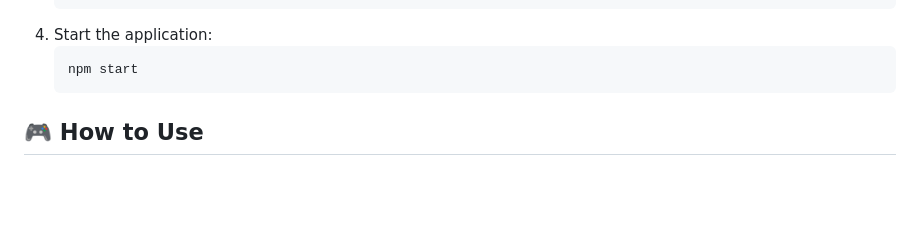
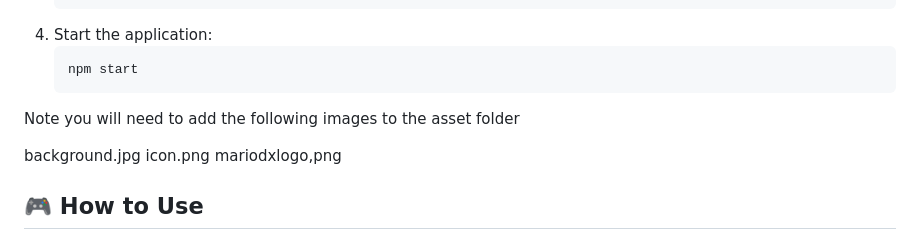
Before and after one commit to alanmartin302/MKDX-Local-network-lobby, a Markdown page: README.md, the part around the change. Drawn GitHub-style; blank space fills up the shorter version.

````diff
--- a/README.md
+++ b/README.md
@@ -24,6 +24,11 @@ MKDX Local Network Lobby is a simple **local multiplayer lobby system** for Mari
    ```sh
    npm start
    ```
+Note you will need to add the following images to the asset folder
+
+background.jpg
+icon.png
+mariodxlogo,png
 
 ## 🎮 How to Use
 ### 1️⃣ Setting Up
````
